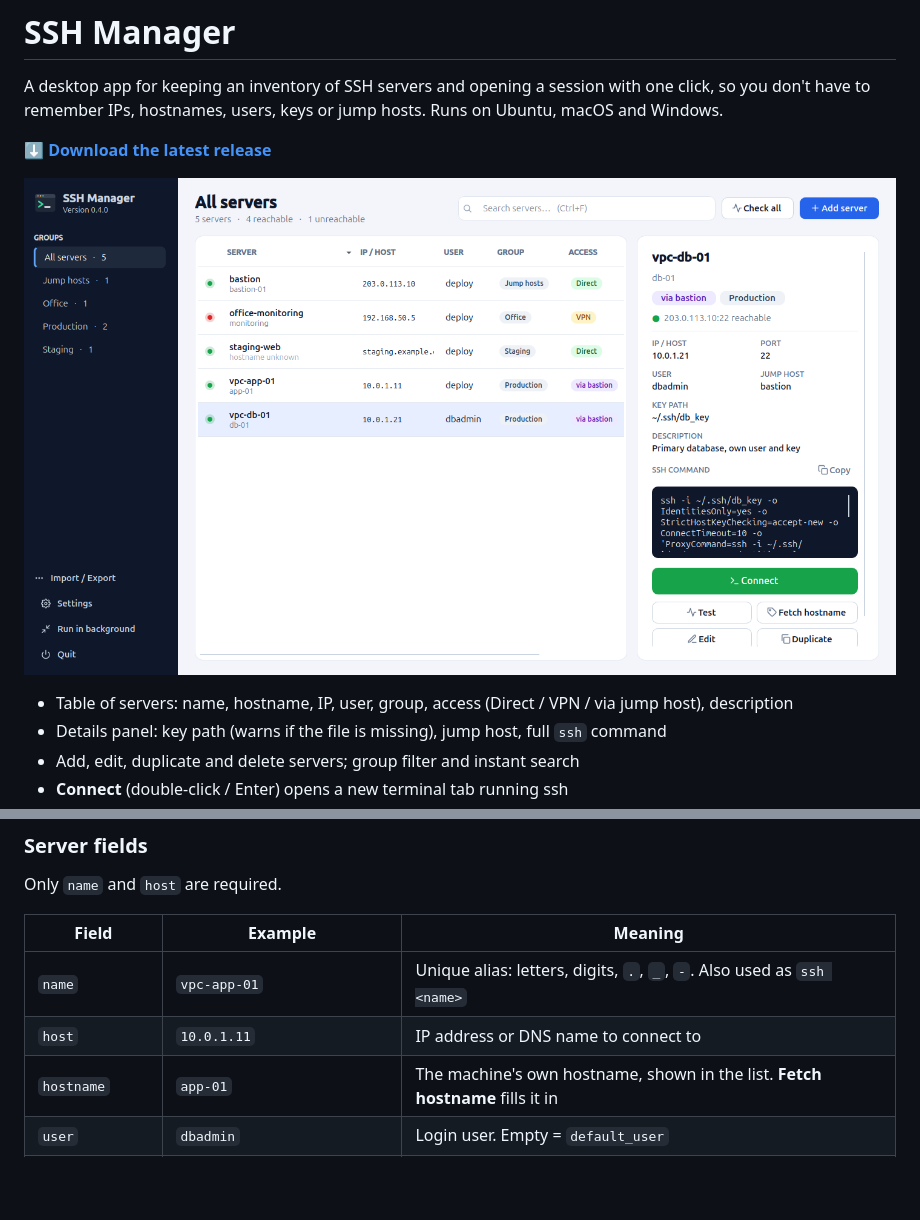
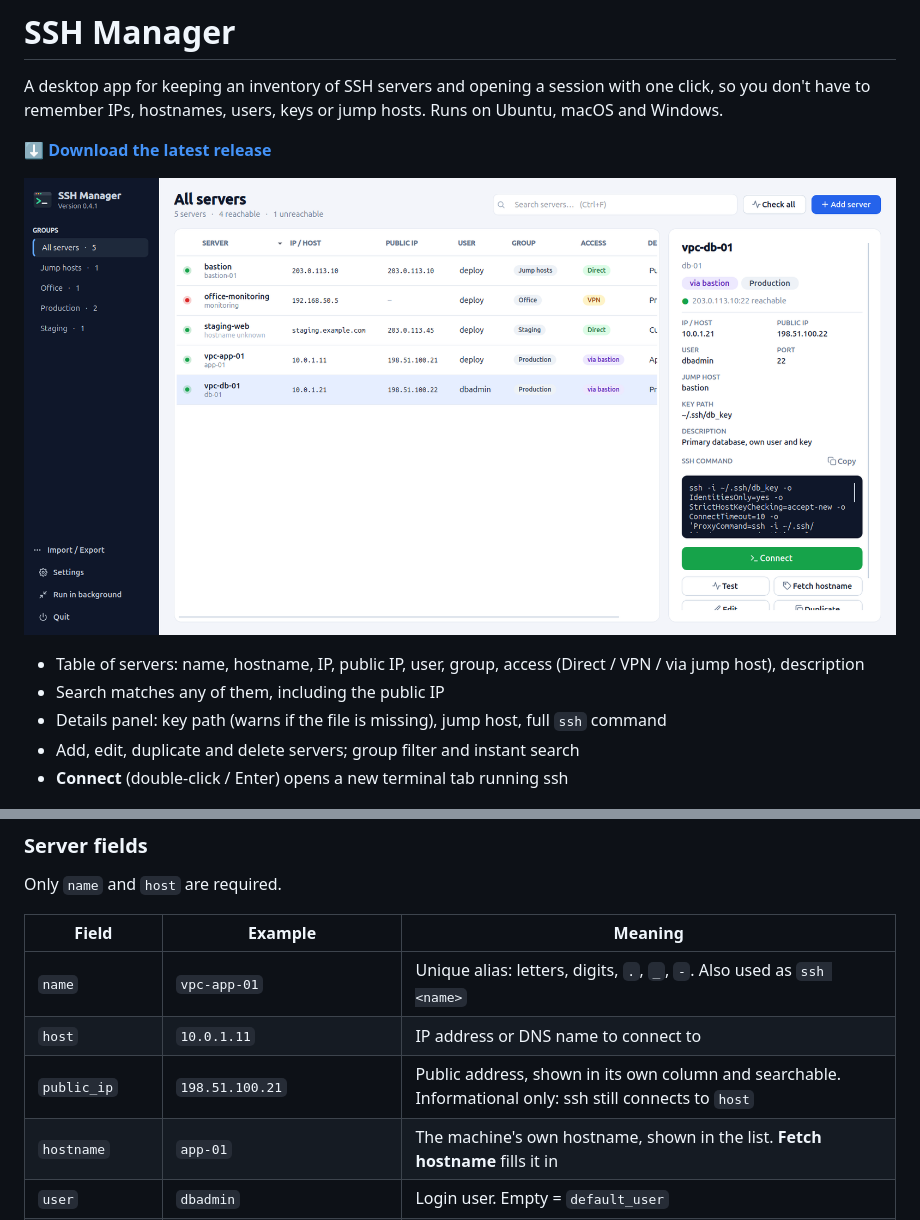
Before and after one commit to Muhammad-Imtiaz/hostrix, a Markdown page: README.md, 2 parts joined by grey strips. Drawn GitHub-style; pictures changed too: docs/screenshots/main-light.png; blank space fills up the shorter version.

```diff
--- a/README.md
+++ b/README.md
@@ -7,7 +7,8 @@ so you don't have to remember IPs, hostnames, users, keys or jump hosts. Runs on
 
 ![SSH Manager](docs/screenshots/main-light.png)
 
-- Table of servers: name, hostname, IP, user, group, access (Direct / VPN / via jump host), description
+- Table of servers: name, hostname, IP, public IP, user, group, access (Direct / VPN / via jump host), description
+- Search matches any of them, including the public IP
 - Details panel: key path (warns if the file is missing), jump host, full `ssh` command
 - Add, edit, duplicate and delete servers; group filter and instant search
 - **Connect** (double-click / Enter) opens a new terminal tab running ssh
@@ -94,6 +95,7 @@ Only `name` and `host` are required.
 |---|---|---|
 | `name` | `vpc-app-01` | Unique alias: letters, digits, `.`, `_`, `-`. Also used as `ssh <name>` |
 | `host` | `10.0.1.11` | IP address or DNS name to connect to |
+| `public_ip` | `198.51.100.21` | Public address, shown in its own column and searchable. Informational only: ssh still connects to `host` |
 | `hostname` | `app-01` | The machine's own hostname, shown in the list. **Fetch hostname** fills it in |
 | `user` | `dbadmin` | Login user. Empty = `default_user` |
 | `port` | `2222` | SSH port. Default `22` |
```
Also changed, not shown: docs/releases/v0.4.0.md (added, +126 -0 lines), docs/releases/v0.4.1.md (added, +38 -0 lines), docs/screenshots/check-all.png, docs/screenshots/edit-server.png, docs/screenshots/main-dark.png, 7 other files.
